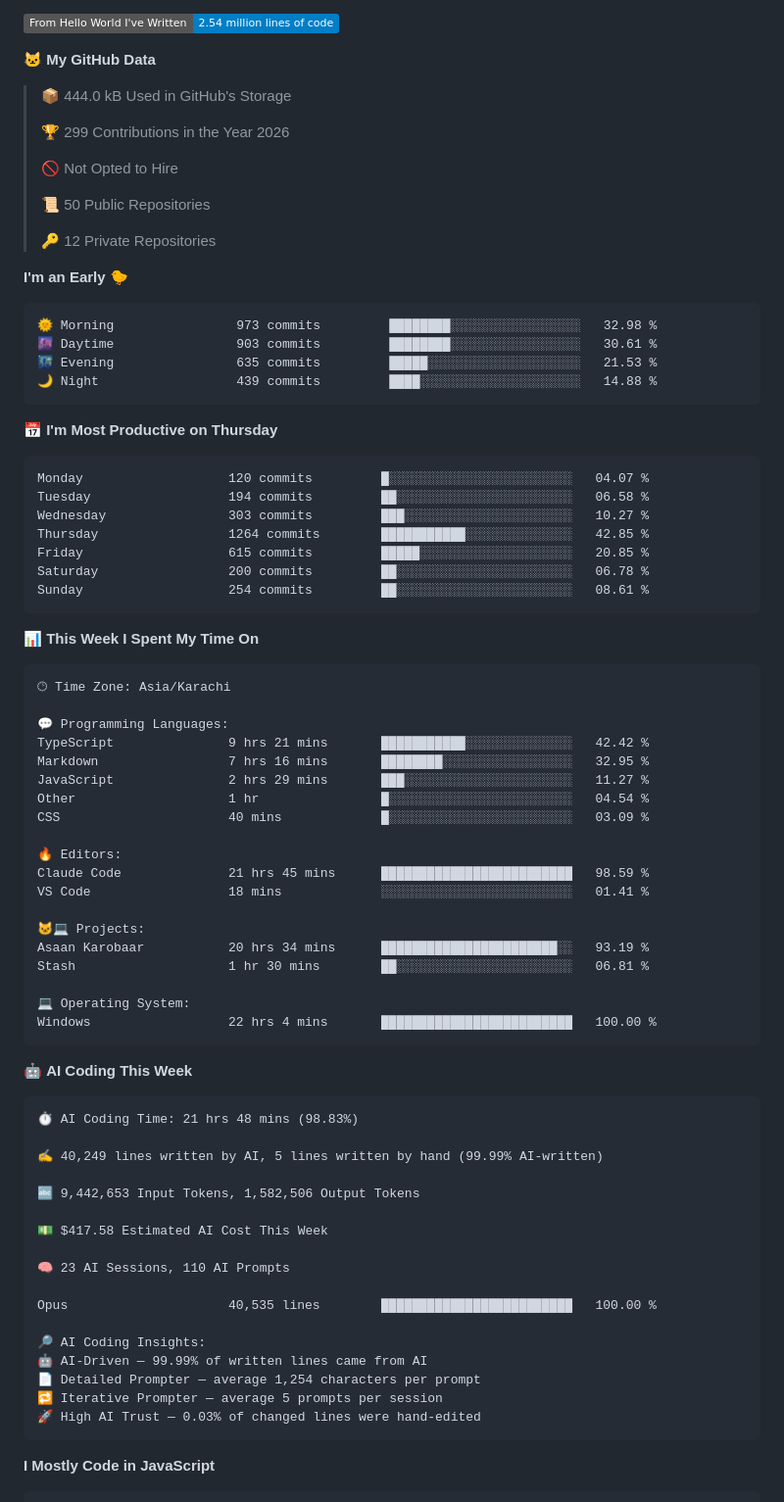
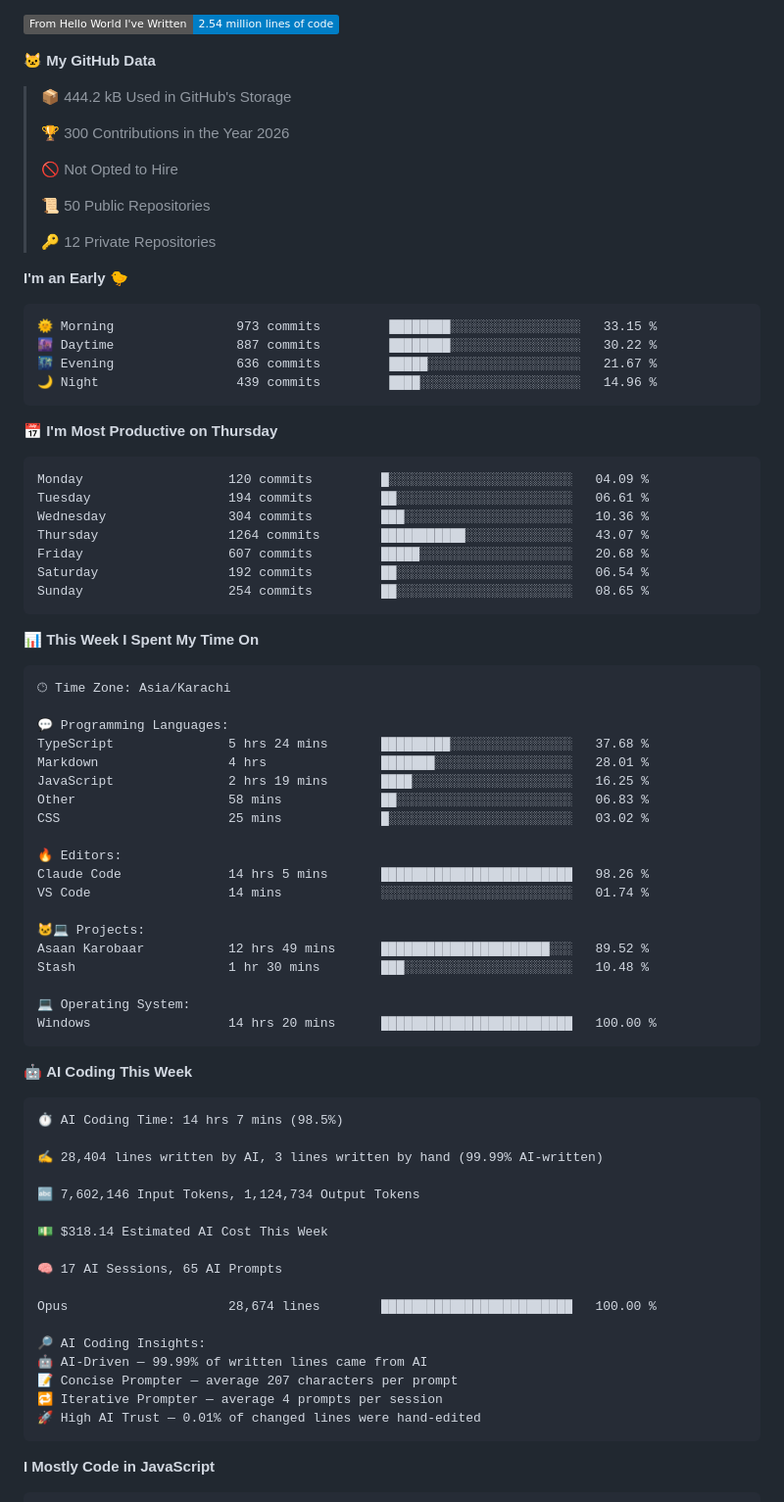
Before and after one commit to Hamzaisadev/Hamzaisadev, a Markdown page: README.md, the part around one of its changes. Shown at 98% size. GitHub-like rendering; folded sections open; badges without logos.

Commit message:
Updated with Dev Metrics

````diff
--- a/README.md
+++ b/README.md
@@ -204,9 +204,9 @@ Mostly **Next.js, React and TypeScript**, backed by **Postgres or Supabase**. I'
 
 **🐱 My GitHub Data**
 
-> 📦 444.0 kB Used in GitHub's Storage
+> 📦 444.2 kB Used in GitHub's Storage
  >
-> 🏆 299 Contributions in the Year 2026
+> 🏆 300 Contributions in the Year 2026
  >
 > 🚫 Not Opted to Hire
  >
@@ -217,21 +217,21 @@ Mostly **Next.js, React and TypeScript**, backed by **Postgres or Supabase**. I'
 **I'm an Early 🐤**
 
 ```text
-🌞 Morning                973 commits         ████████░░░░░░░░░░░░░░░░░   32.98 %
-🌆 Daytime                903 commits         ████████░░░░░░░░░░░░░░░░░   30.61 %
-🌃 Evening                635 commits         █████░░░░░░░░░░░░░░░░░░░░   21.53 %
-🌙 Night                  439 commits         ████░░░░░░░░░░░░░░░░░░░░░   14.88 %
+🌞 Morning                973 commits         ████████░░░░░░░░░░░░░░░░░   33.15 %
+🌆 Daytime                887 commits         ████████░░░░░░░░░░░░░░░░░   30.22 %
+🌃 Evening                636 commits         █████░░░░░░░░░░░░░░░░░░░░   21.67 %
+🌙 Night                  439 commits         ████░░░░░░░░░░░░░░░░░░░░░   14.96 %
 ```
 📅 **I'm Most Productive on Thursday**
 
 ```text
-Monday                   120 commits         █░░░░░░░░░░░░░░░░░░░░░░░░   04.07 %
-Tuesday                  194 commits         ██░░░░░░░░░░░░░░░░░░░░░░░   06.58 %
-Wednesday                303 commits         ███░░░░░░░░░░░░░░░░░░░░░░   10.27 %
-Thursday                 1264 commits        ███████████░░░░░░░░░░░░░░   42.85 %
-Friday                   615 commits         █████░░░░░░░░░░░░░░░░░░░░   20.85 %
-Saturday                 200 commits         ██░░░░░░░░░░░░░░░░░░░░░░░   06.78 %
-Sunday                   254 commits         ██░░░░░░░░░░░░░░░░░░░░░░░   08.61 %
+Monday                   120 commits         █░░░░░░░░░░░░░░░░░░░░░░░░   04.09 %
+Tuesday                  194 commits         ██░░░░░░░░░░░░░░░░░░░░░░░   06.61 %
+Wednesday                304 commits         ███░░░░░░░░░░░░░░░░░░░░░░   10.36 %
+Thursday                 1264 commits        ███████████░░░░░░░░░░░░░░   43.07 %
+Friday                   607 commits         █████░░░░░░░░░░░░░░░░░░░░   20.68 %
+Saturday                 192 commits         ██░░░░░░░░░░░░░░░░░░░░░░░   06.54 %
+Sunday                   254 commits         ██░░░░░░░░░░░░░░░░░░░░░░░   08.65 %
 ```
 
 
@@ -241,44 +241,44 @@ Sunday                   254 commits         ██░░░░░░░░░
 🕑︎ Time Zone: Asia/Karachi
 
 💬 Programming Languages:
-TypeScript               9 hrs 21 mins       ███████████░░░░░░░░░░░░░░   42.42 %
-Markdown                 7 hrs 16 mins       ████████░░░░░░░░░░░░░░░░░   32.95 %
-JavaScript               2 hrs 29 mins       ███░░░░░░░░░░░░░░░░░░░░░░   11.27 %
-Other                    1 hr                █░░░░░░░░░░░░░░░░░░░░░░░░   04.54 %
-CSS                      40 mins             █░░░░░░░░░░░░░░░░░░░░░░░░   03.09 %
+TypeScript               5 hrs 24 mins       █████████░░░░░░░░░░░░░░░░   37.68 %
+Markdown                 4 hrs               ███████░░░░░░░░░░░░░░░░░░   28.01 %
+JavaScript               2 hrs 19 mins       ████░░░░░░░░░░░░░░░░░░░░░   16.25 %
+Other                    58 mins             ██░░░░░░░░░░░░░░░░░░░░░░░   06.83 %
+CSS                      25 mins             █░░░░░░░░░░░░░░░░░░░░░░░░   03.02 %
 
 🔥 Editors:
-Claude Code              21 hrs 45 mins      █████████████████████████   98.59 %
-VS Code                  18 mins             ░░░░░░░░░░░░░░░░░░░░░░░░░   01.41 %
+Claude Code              14 hrs 5 mins       █████████████████████████   98.26 %
+VS Code                  14 mins             ░░░░░░░░░░░░░░░░░░░░░░░░░   01.74 %
 
 🐱‍💻 Projects:
-Asaan Karobaar           20 hrs 34 mins      ███████████████████████░░   93.19 %
-Stash                    1 hr 30 mins        ██░░░░░░░░░░░░░░░░░░░░░░░   06.81 %
+Asaan Karobaar           12 hrs 49 mins      ██████████████████████░░░   89.52 %
+Stash                    1 hr 30 mins        ███░░░░░░░░░░░░░░░░░░░░░░   10.48 %
 
 💻 Operating System:
-Windows                  22 hrs 4 mins       █████████████████████████   100.00 %
+Windows                  14 hrs 20 mins      █████████████████████████   100.00 %
 ```
 
 🤖 **AI Coding This Week**
 
 ```text
-⏱ AI Coding Time: 21 hrs 48 mins (98.83%)
+⏱ AI Coding Time: 14 hrs 7 mins (98.5%)
 
-✍️ 40,249 lines written by AI, 5 lines written by hand (99.99% AI-written)
+✍️ 28,404 lines written by AI, 3 lines written by hand (99.99% AI-written)
 
-🔤 9,442,653 Input Tokens, 1,582,506 Output Tokens
+🔤 7,602,146 Input Tokens, 1,124,734 Output Tokens
 
-💵 $417.58 Estimated AI Cost This Week
+💵 $318.14 Estimated AI Cost This Week
 
-🧠 23 AI Sessions, 110 AI Prompts
+🧠 17 AI Sessions, 65 AI Prompts
 
-Opus                     40,535 lines        █████████████████████████   100.00 %
+Opus                     28,674 lines        █████████████████████████   100.00 %
 
 🔎 AI Coding Insights:
 🤖 AI-Driven — 99.99% of written lines came from AI
-📄 Detailed Prompter — average 1,254 characters per prompt
-🔁 Iterative Prompter — average 5 prompts per session
-🚀 High AI Trust — 0.03% of changed lines were hand-edited
+📝 Concise Prompter — average 207 characters per prompt
+🔁 Iterative Prompter — average 4 prompts per session
+🚀 High AI Trust — 0.01% of changed lines were hand-edited
 ```
 
 **I Mostly Code in JavaScript**
````
Also changed, not shown: other parts of README.md (+1 -1 lines), assets/bar_graph.png.
